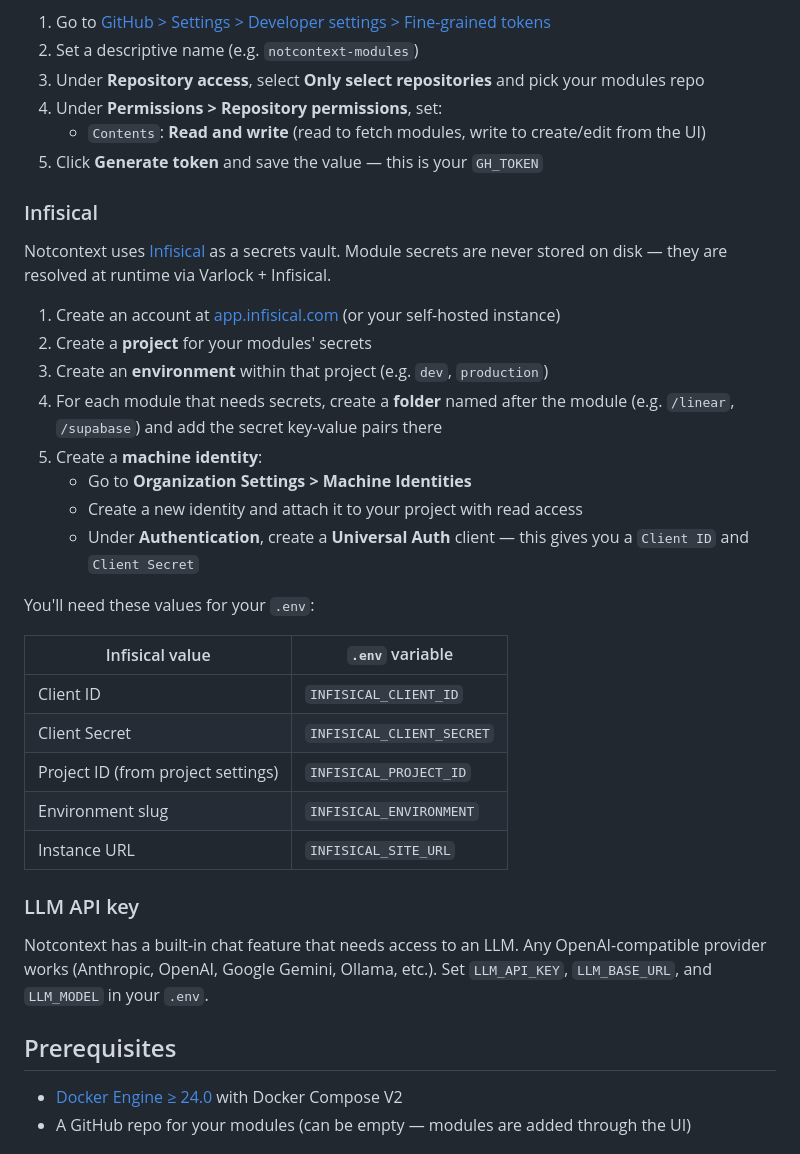
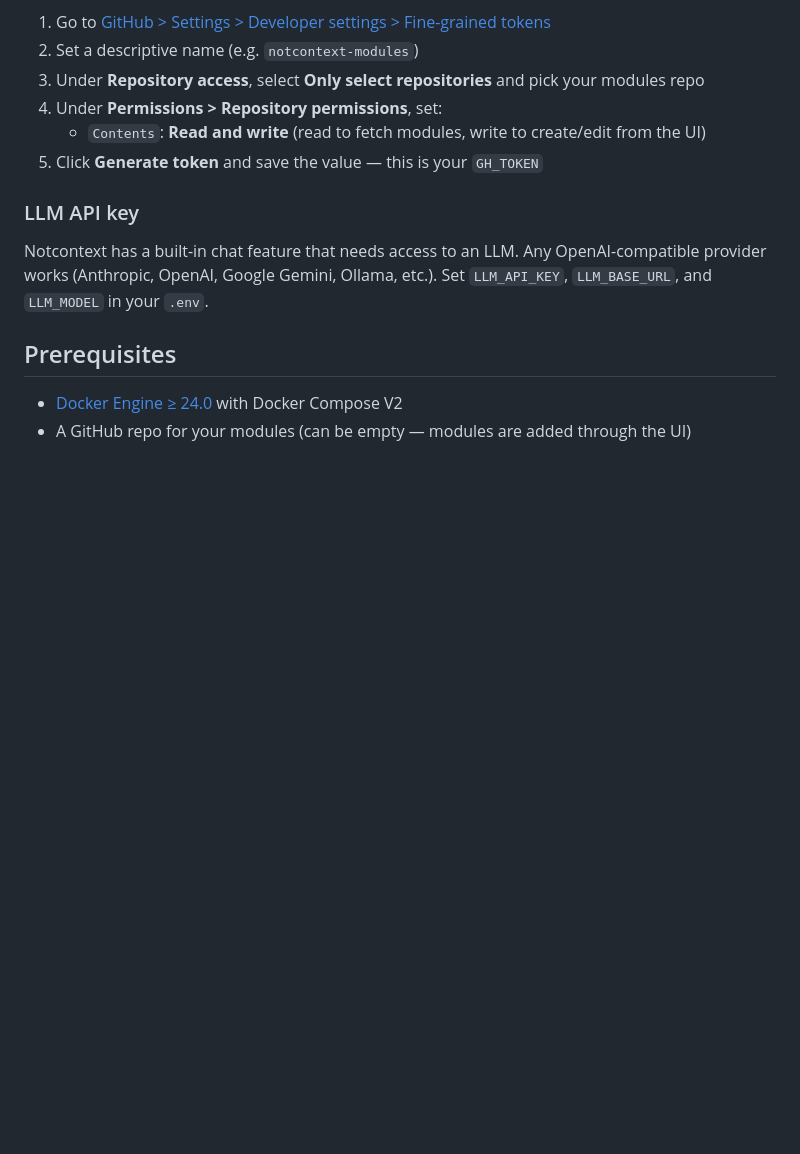
Before and after one commit to bleak-ai/contextagora, a Markdown page: docs/guides/deployment.md, the part around one of its changes. Drawn GitHub-style; blank space fills up the shorter version.

```diff
--- a/docs/guides/deployment.md
+++ b/docs/guides/deployment.md
@@ -35,29 +35,6 @@ Notcontext needs a fine-grained PAT to access the modules repo.
    - `Contents`: **Read and write** (read to fetch modules, write to create/edit from the UI)
 5. Click **Generate token** and save the value — this is your `GH_TOKEN`
 
-### Infisical
-
-Notcontext uses [Infisical](https://infisical.com) as a secrets vault. Module secrets are never stored on disk — they are resolved at runtime via Varlock + Infisical.
-
-1. Create an account at [app.infisical.com](https://app.infisical.com) (or your self-hosted instance)
-2. Create a **project** for your modules' secrets
-3. Create an **environment** within that project (e.g. `dev`, `production`)
-4. For each module that needs secrets, create a **folder** named after the module (e.g. `/linear`, `/supabase`) and add the secret key-value pairs there
-5. Create a **machine identity**:
-   - Go to **Organization Settings > Machine Identities**
-   - Create a new identity and attach it to your project with read access
-   - Under **Authentication**, create a **Universal Auth** client — this gives you a `Client ID` and `Client Secret`
-
-You'll need these values for your `.env`:
-
-| Infisical value | `.env` variable |
-|-----------------|-----------------|
-| Client ID | `INFISICAL_CLIENT_ID` |
-| Client Secret | `INFISICAL_CLIENT_SECRET` |
-| Project ID (from project settings) | `INFISICAL_PROJECT_ID` |
-| Environment slug | `INFISICAL_ENVIRONMENT` |
-| Instance URL | `INFISICAL_SITE_URL` |
-
 ### LLM API key
 
 Notcontext has a built-in chat feature that needs access to an LLM. Any OpenAI-compatible provider works (Anthropic, OpenAI, Google Gemini, Ollama, etc.). Set `LLM_API_KEY`, `LLM_BASE_URL`, and `LLM_MODEL` in your `.env`.
```
Also changed, not shown: other parts of docs/guides/deployment.md (+28 -29 lines).
